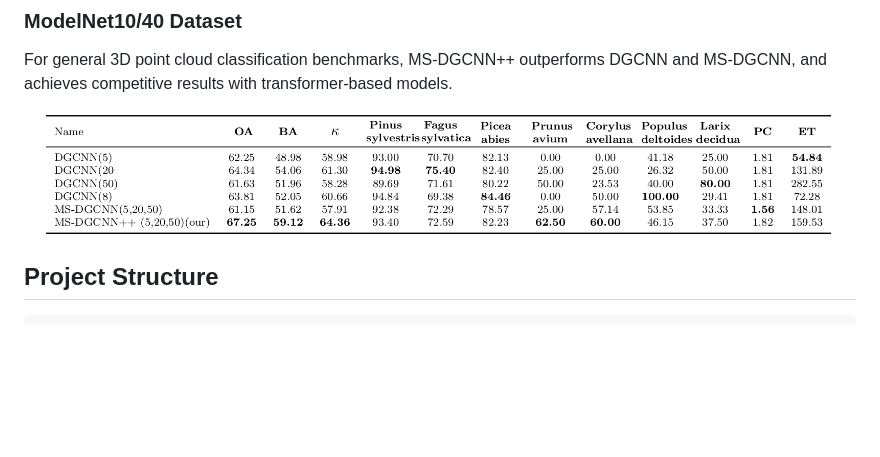
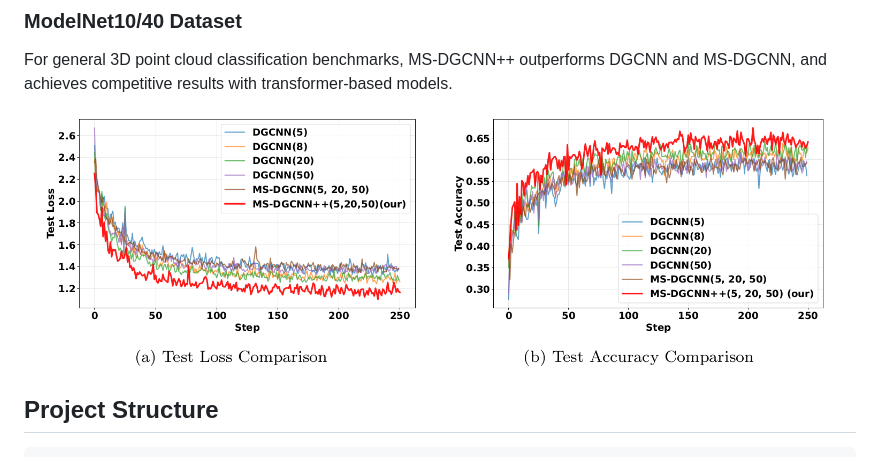
Before and after one commit to said-ohamouddou/MS-DGCNN2, a Markdown page: README.md, the part around the change printed below. Drawn GitHub-style; blank space fills up the shorter version.

```diff
--- a/README.md
+++ b/README.md
@@ -151,7 +155,7 @@ Using this structure, the script could be adapted to any other 3D point cloud cl
 ### ModelNet10/40 Dataset
 For general 3D point cloud classification benchmarks, MS-DGCNN++ outperforms DGCNN and MS-DGCNN, and achieves competitive results with transformer-based models.
 <div align="center">
-<img src="media/4.png"  width="800"/>
+<img src="media/5.png"  width="800"/>
 </div>
 
 ## Project Structure
```
Also changed, not shown: other parts of README.md (+4 -0 lines).
